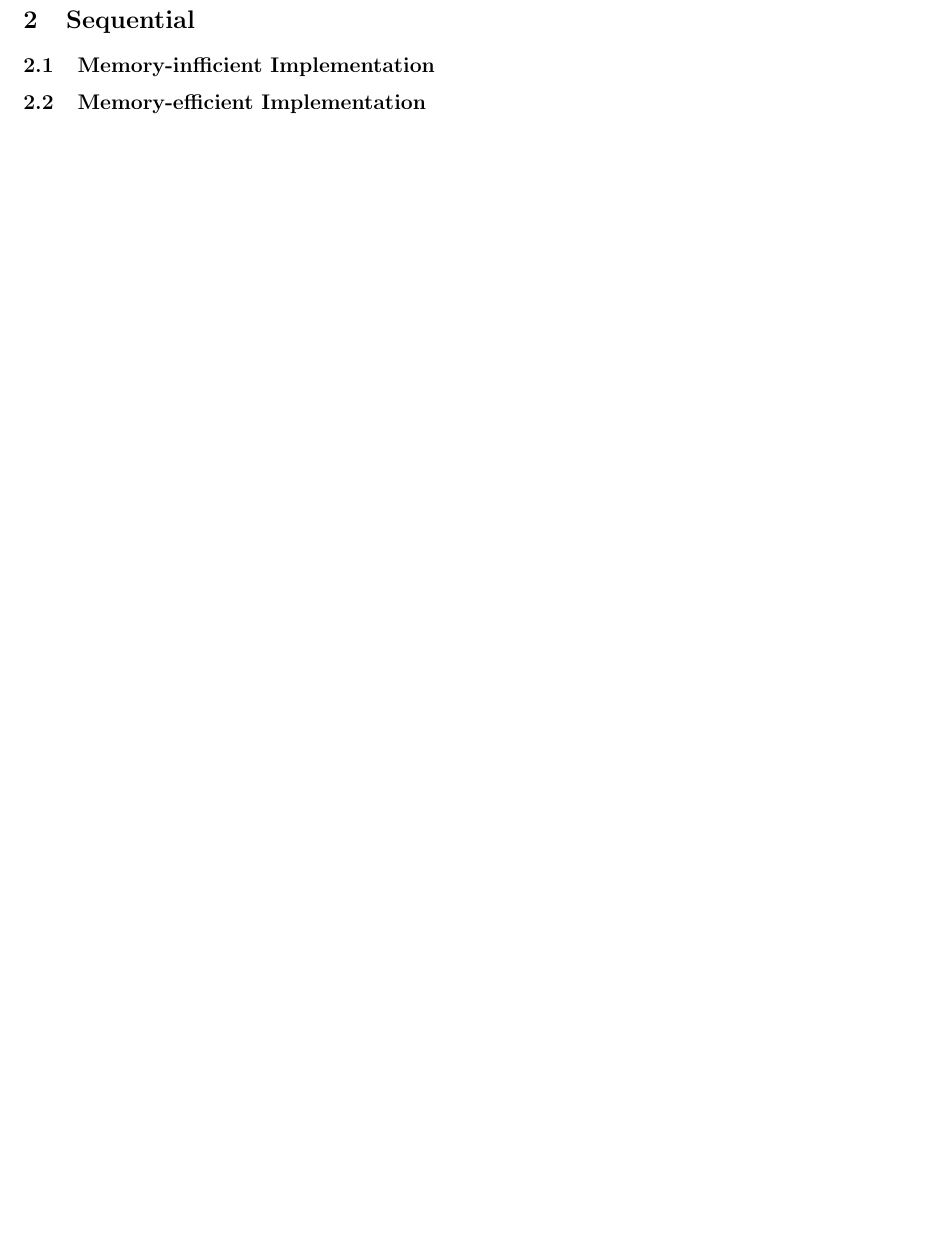
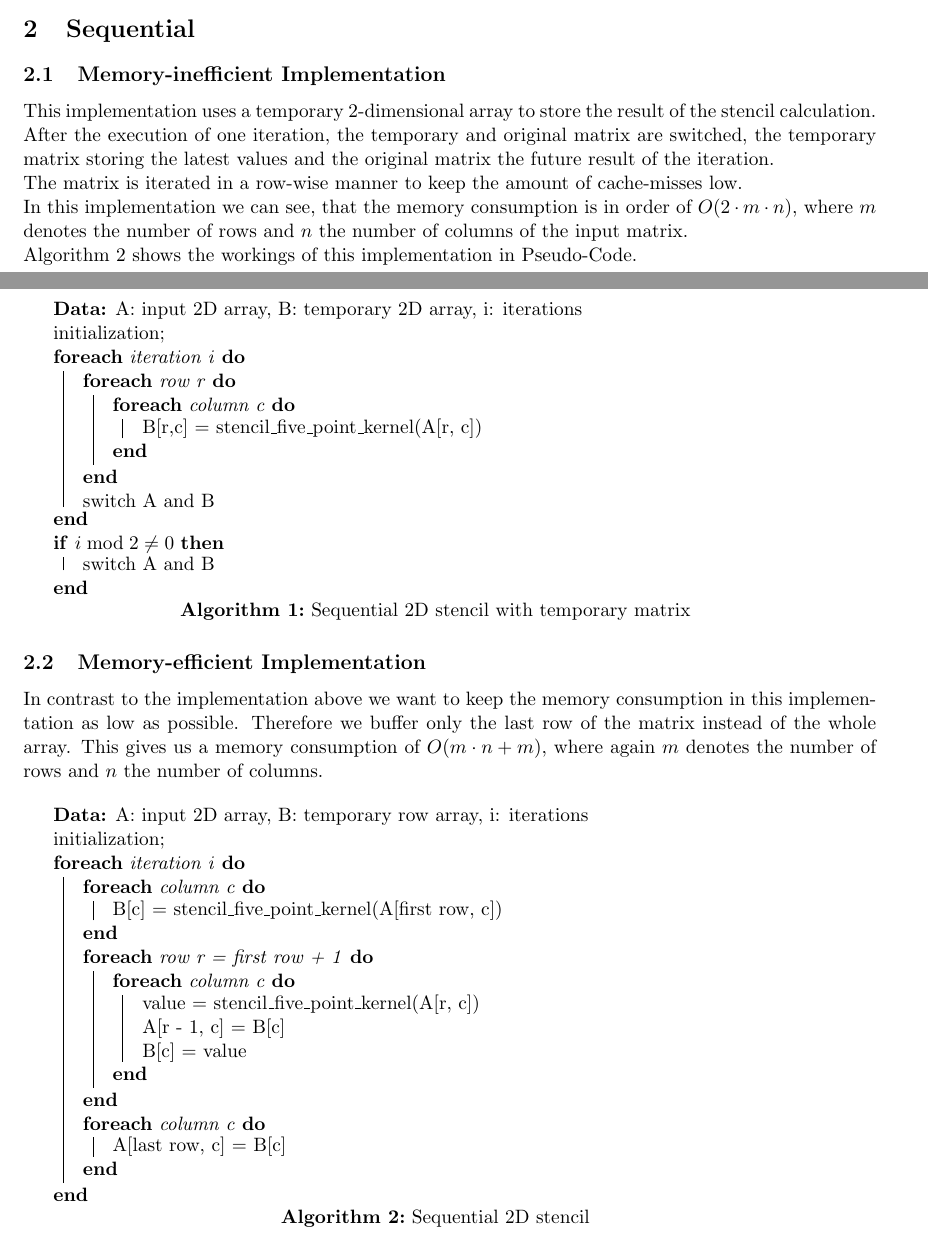
Before and after one commit to emmanuel099/par15, a LaTeX document (doc/documentation.tex): part of page 2 of 3 before the commit and two parts of pages 1 and 2 of 4 after it, the two joined at a grey line, cut so that both start at the same text, the shorter picture padded with empty space. Compiled offline with pdfLaTeX.

Commit message:
added sequential section to doc

```diff
--- a/doc/documentation.tex
+++ b/doc/documentation.tex
@@ -1,6 +1,8 @@
 \documentclass[11pt,a4paper]{article}
 \usepackage[top=2cm, left=2cm, right=2cm, bottom=3cm]{geometry}
 \usepackage[utf8]{inputenc}
+\usepackage{algorithm2e}
+\usepackage{algpseudocode}
 
 \title{2D Stencil - Parallel Approaches}
 \author{
@@ -32,10 +34,58 @@ The aim is to achieve the best possible speedup of the calculation using paralle
 Another intention is to analyze cache-aware and cache-unaware implementations of the stencil-computation in their runtime.
 
 \section{Sequential}
-\subsection{Memory-infficient Implementation}
-% with temporary matrix
+\subsection{Memory-inefficient Implementation}
+This implementation uses a temporary 2-dimensional array to store the result of the stencil calculation. After the execution of one iteration, the temporary and original matrix are switched, the temporary matrix storing the latest values and the original matrix the future result of the iteration.\\
+The matrix is iterated in a row-wise manner to keep the amount of cache-misses low.\\
+In this implementation we can see, that the memory consumption is in order of $O(2 \cdot m \cdot n)$, where $m$ denotes the number of rows and $n$ the number of columns of the input matrix.\\
+Algorithm \ref{algo:seq_tmp_matrix} shows the workings of this implementation in Pseudo-Code.
+
+\begin{algorithm}[H] \label{algo:seq_tmp_matrix}
+ \KwData{A: input 2D array, B: temporary 2D array, i: iterations}
+ initialization\;
+ \ForEach{iteration i}{
+  \ForEach{row r}{
+    \ForEach{column c}{
+      B[r,c] = stencil\_five\_point\_kernel(A[r, c])
+    }
+  }
+  switch A and B
+ }
+
+ \If{$i \bmod 2 \neq 0$} {
+  switch A and B
+ }
+ \caption{Sequential 2D stencil with temporary matrix}
+\end{algorithm}
+
 \subsection{Memory-efficient Implementation}
-% with single vector buffer
+In contrast to the implementation above we want to keep the memory consumption in this implementation as low as possible. Therefore we buffer only the last row of the matrix instead of the whole array. This gives us a memory consumption of $O(m \cdot n + m)$, where again $m$ denotes the number of rows and $n$ the number of columns.\\
+
+\begin{algorithm}[H] \label{algo:seq_tmp_matrix}
+ \KwData{A: input 2D array, B: temporary row array, i: iterations}
+ initialization\;
+ \ForEach{iteration i}{
+
+    \ForEach{column c}{
+      B[c] = stencil\_five\_point\_kernel(A[first row, c])
+    }
+
+    \ForEach{row r = first row + 1}{
+      \ForEach{column c}{
+	value = stencil\_five\_point\_kernel(A[r, c])\\
+	A[r - 1, c] = B[c]\\
+	B[c] = value
+      }
+    }
+
+    \ForEach{column c}{
+      A[last row, c] = B[c]
+    }
+ }
+
+ \caption{Sequential 2D stencil}
+\end{algorithm}
+
 
 \section{Cilk}
 
```
